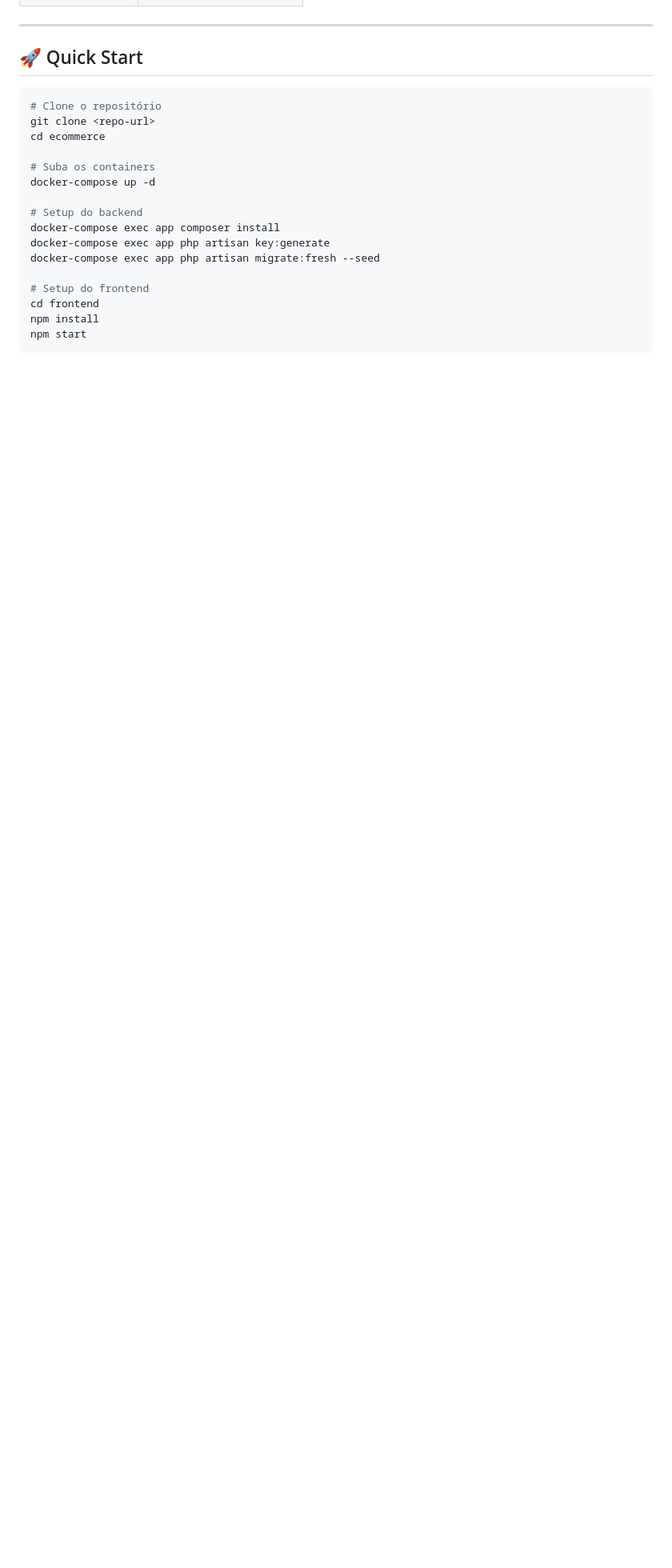
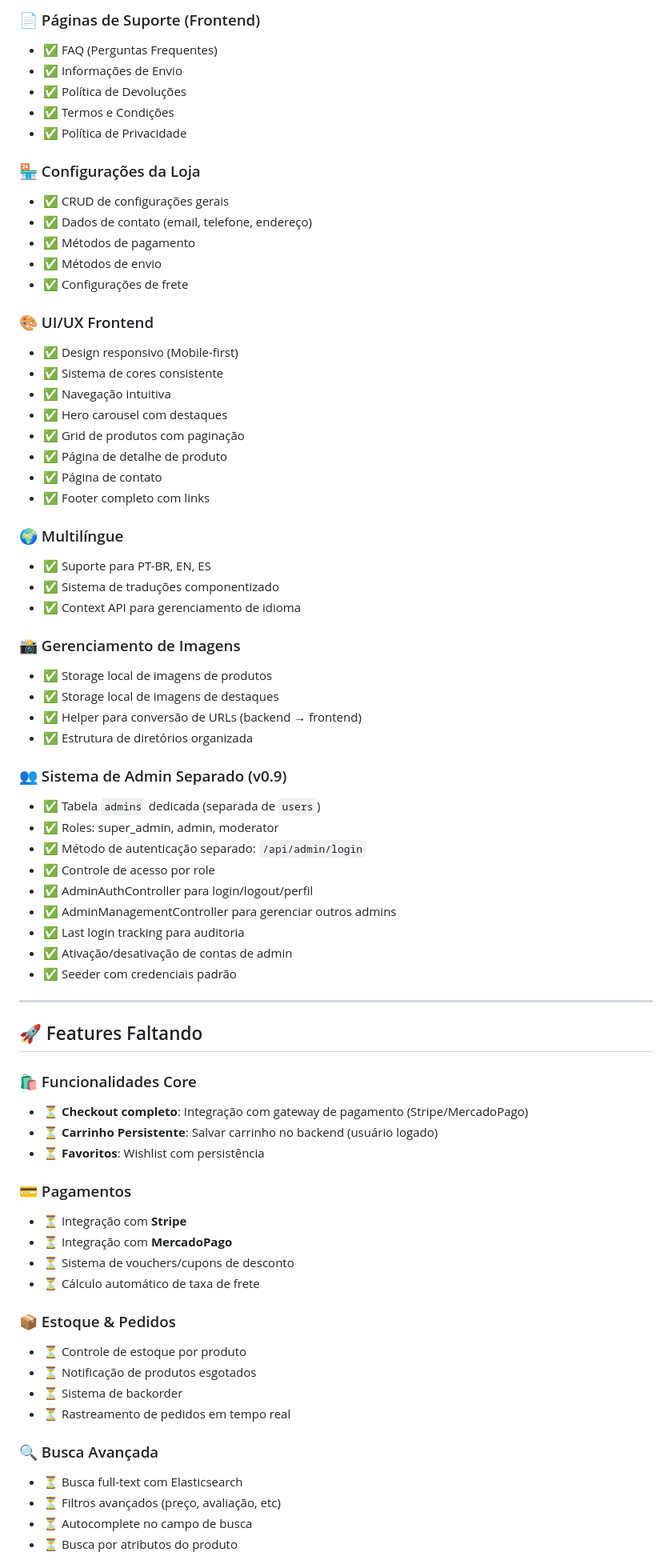
Before and after one commit to dariosalles/ecommerce_laravel_react, a Markdown page: README.md, the part around one of its changes. Shown at 80% size. Rendered like a GitHub page; blank space fills up the shorter version.

Commit message:
:sparkles: docs: changed README

````diff
--- a/README.md
+++ b/README.md
@@ -19,24 +71,73 @@ Um e-commerce de qualidade profissional construído com **Laravel 11** + **React
+### 📄 Páginas de Suporte (Frontend)
+- ✅ FAQ (Perguntas Frequentes)
+- ✅ Informações de Envio
+- ✅ Política de Devoluções
+- ✅ Termos e Condições
+- ✅ Política de Privacidade
+
+### 🏪 Configurações da Loja
+- ✅ CRUD de configurações gerais
+- ✅ Dados de contato (email, telefone, endereço)
+- ✅ Métodos de pagamento
+- ✅ Métodos de envio
+- ✅ Configurações de frete
+
+### 🎨 UI/UX Frontend
+- ✅ Design responsivo (Mobile-first)
+- ✅ Sistema de cores consistente
+- ✅ Navegação intuitiva
+- ✅ Hero carousel com destaques
+- ✅ Grid de produtos com paginação
+- ✅ Página de detalhe de produto
+- ✅ Página de contato
+- ✅ Footer completo com links
+
+### 🌍 Multilíngue
+- ✅ Suporte para PT-BR, EN, ES
+- ✅ Sistema de traduções componentizado
+- ✅ Context API para gerenciamento de idioma
+
+### 📸 Gerenciamento de Imagens
+- ✅ Storage local de imagens de produtos
+- ✅ Storage local de imagens de destaques
+- ✅ Helper para conversão de URLs (backend → frontend)
+- ✅ Estrutura de diretórios organizada
+
+### 👥 Sistema de Admin Separado (v0.9)
+- ✅ Tabela `admins` dedicada (separada de `users`)
+- ✅ Roles: super_admin, admin, moderator
+- ✅ Método de autenticação separado: `/api/admin/login`
+- ✅ Controle de acesso por role
+- ✅ AdminAuthController para login/logout/perfil
+- ✅ AdminManagementController para gerenciar outros admins
+- ✅ Last login tracking para auditoria
+- ✅ Ativação/desativação de contas de admin
+- ✅ Seeder com credenciais padrão
 
 ---
 
-## 🚀 Quick Start
+## 🚀 Features Faltando
 
-```bash
-# Clone o repositório
-git clone <repo-url>
-cd ecommerce
+### 🛍️ Funcionalidades Core
+- ⏳ **Checkout completo**: Integração com gateway de pagamento (Stripe/MercadoPago)
+- ⏳ **Carrinho Persistente**: Salvar carrinho no backend (usuário logado)
+- ⏳ **Favoritos**: Wishlist com persistência
 
-# Suba os containers
-docker-compose up -d
+### 💳 Pagamentos
+- ⏳ Integração com **Stripe**
+- ⏳ Integração com **MercadoPago**
+- ⏳ Sistema de vouchers/cupons de desconto
+- ⏳ Cálculo automático de taxa de frete
 
-# Setup do backend
-docker-compose exec app composer install
-docker-compose exec app php artisan key:generate
-docker-compose exec app php artisan migrate:fresh --seed
+### 📦 Estoque & Pedidos
+- ⏳ Controle de estoque por produto
+- ⏳ Notificação de produtos esgotados
+- ⏳ Sistema de backorder
+- ⏳ Rastreamento de pedidos em tempo real
 
-# Setup do frontend
-cd frontend
-npm install
-npm start
-```
+### 🔍 Busca Avançada
+- ⏳ Busca full-text com Elasticsearch
+- ⏳ Filtros avançados (preço, avaliação, etc)
+- ⏳ Autocomplete no campo de busca
+- ⏳ Busca por atributos do produto
 
````
Also changed, not shown: other parts of README.md (+306 -253 lines).
